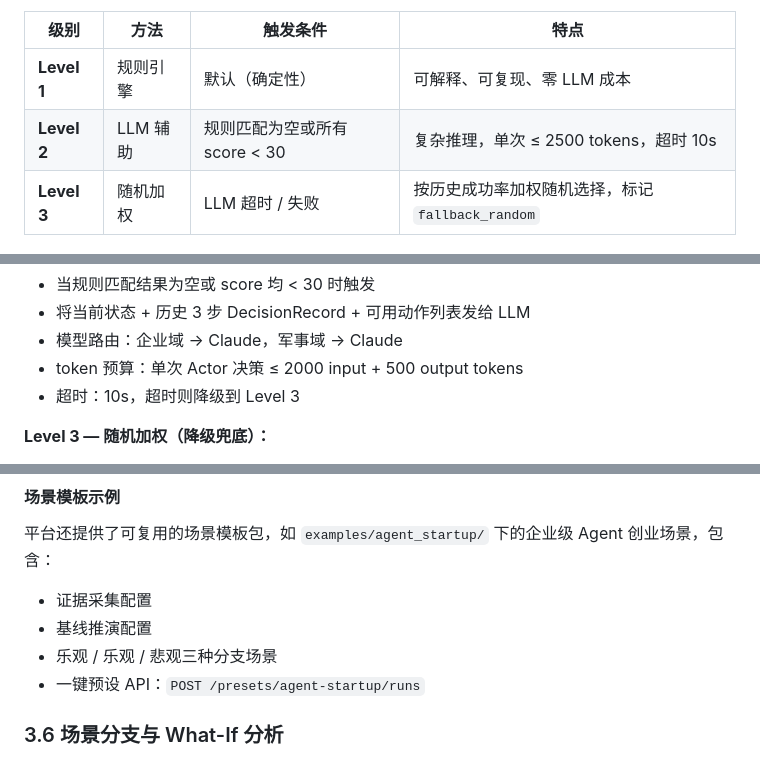
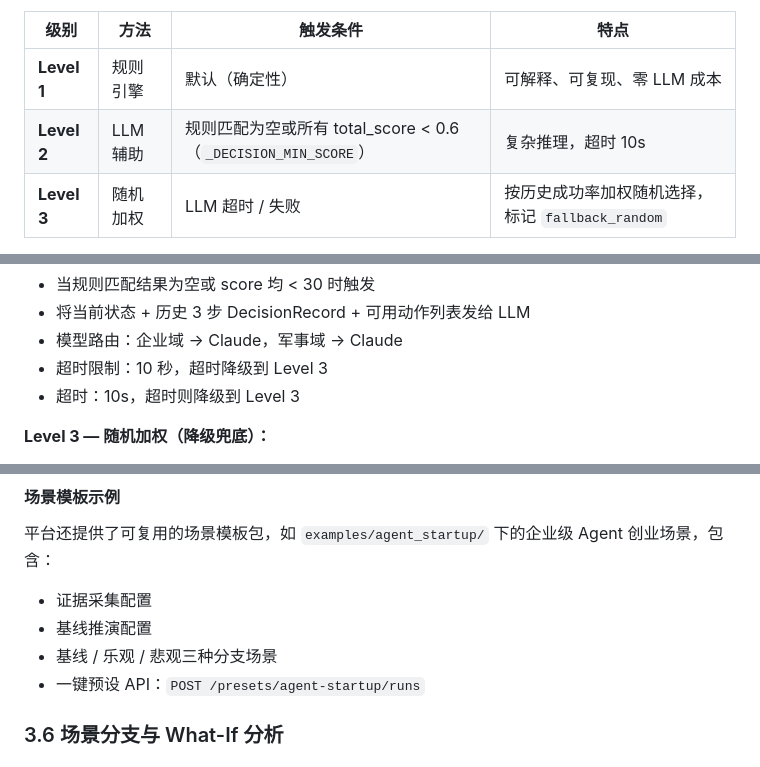
Before and after one commit to dashitongzhi/MingJian, a Markdown page: docs/planagent_full_report.md, 3 parts joined by grey strips. Rendered like a GitHub page.

```diff
--- a/docs/planagent_full_report.md
+++ b/docs/planagent_full_report.md
@@ -259,7 +259,7 @@ Claim 可被自动升级为更高层级的分析对象：
 | 级别 | 方法 | 触发条件 | 特点 |
 |------|------|---------|------|
 | **Level 1** | 规则引擎 | 默认（确定性） | 可解释、可复现、零 LLM 成本 |
-| **Level 2** | LLM 辅助 | 规则匹配为空或所有 score < 30 | 复杂推理，单次 ≤ 2500 tokens，超时 10s |
+| **Level 2** | LLM 辅助 | 规则匹配为空或所有 total_score < 0.6（`_DECISION_MIN_SCORE`） | 复杂推理，超时 10s |
 | **Level 3** | 随机加权 | LLM 超时 / 失败 | 按历史成功率加权随机选择，标记 `fallback_random` |
 
 **Level 1 — 规则引擎（默认）：**
@@ -272,7 +272,7 @@ Claim 可被自动升级为更高层级的分析对象：
 - 当规则匹配结果为空或 score 均 < 30 时触发
 - 将当前状态 + 历史 3 步 DecisionRecord + 可用动作列表发给 LLM
 - 模型路由：企业域 → Claude，军事域 → Claude
-- token 预算：单次 Actor 决策 ≤ 2000 input + 500 output tokens
+- 超时限制：10 秒，超时降级到 Level 3
 - 超时：10s，超时则降级到 Level 3
 
 **Level 3 — 随机加权（降级兜底）：**
@@ -437,7 +435,7 @@ class DomainPack(ABC):
 平台还提供了可复用的场景模板包，如 `examples/agent_startup/` 下的企业级 Agent 创业场景，包含：
 - 证据采集配置
 - 基线推演配置
-- 乐观 / 乐观 / 悲观三种分支场景
+- 基线 / 乐观 / 悲观三种分支场景
 - 一键预设 API：`POST /presets/agent-startup/runs`
 
 ### 3.6 场景分支与 What-If 分析
```
Also changed, not shown: other parts of docs/planagent_full_report.md (+7 -9 lines).
